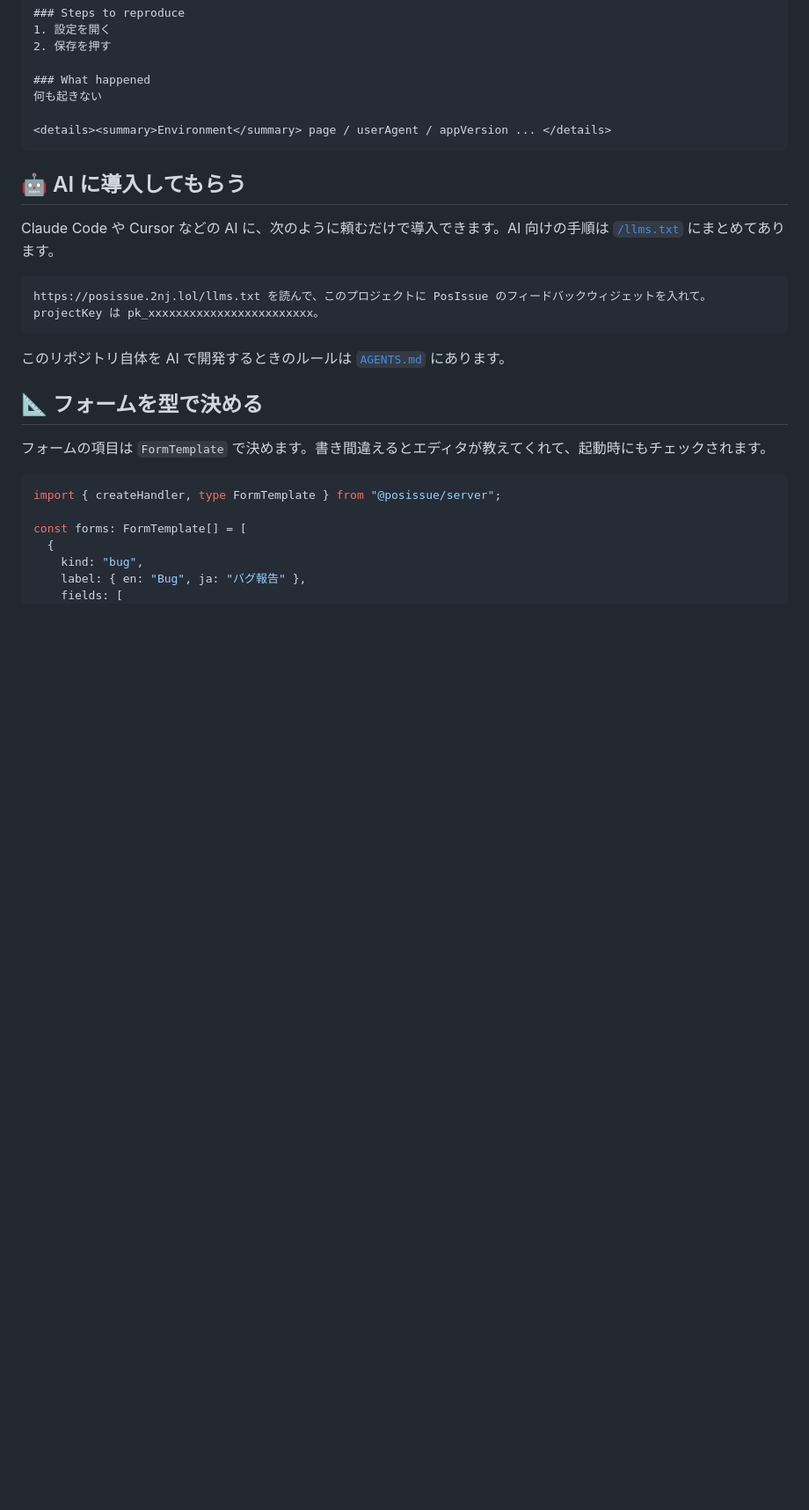
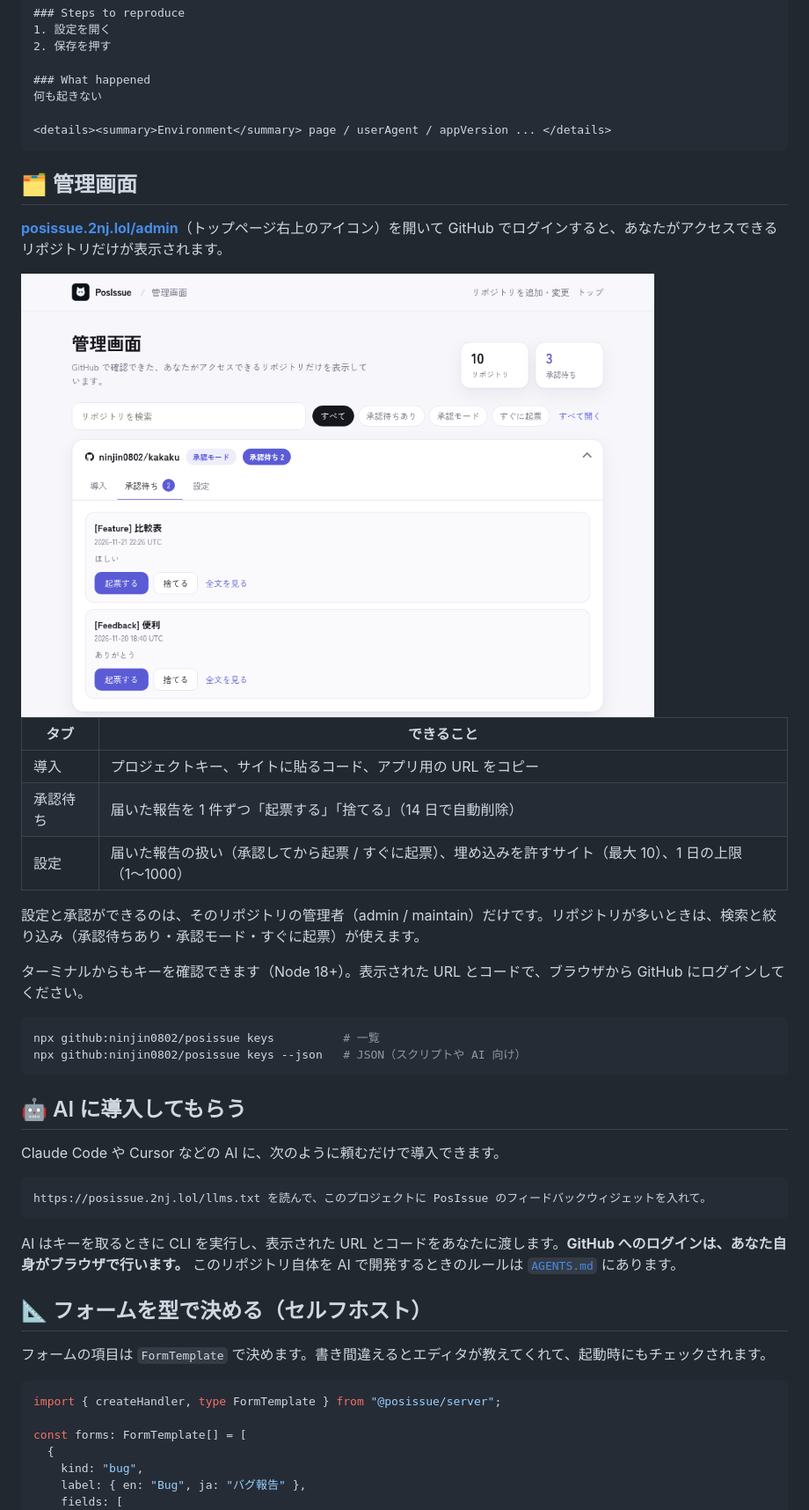
Before and after one commit to ninjin0802/posissue, a Markdown page: README.md, the part around one of its changes. Shown at 88% size. Drawn GitHub-style; pictures changed too: docs/images/admin.png (added); blank space fills up the shorter version.

````diff
--- a/README.md
+++ b/README.md
@@ -101,18 +92,38 @@ https://posissue.2nj.lol/r/pk_xxx?app_version=1.2.0&os=ios
 <details><summary>Environment</summary> page / userAgent / appVersion ... </details>
 ```
 
+## 🗂️ 管理画面
+
+**[posissue.2nj.lol/admin](https://posissue.2nj.lol/admin)**（トップページ右上のアイコン）を開いて GitHub でログインすると、あなたがアクセスできるリポジトリだけが表示されます。
+
+<img src="docs/images/admin.png" alt="管理画面" width="720">
+
+| タブ | できること |
+|---|---|
+| 導入 | プロジェクトキー、サイトに貼るコード、アプリ用の URL をコピー |
+| 承認待ち | 届いた報告を 1 件ずつ「起票する」「捨てる」（14 日で自動削除） |
+| 設定 | 届いた報告の扱い（承認してから起票 / すぐに起票）、埋め込みを許すサイト（最大 10）、1 日の上限（1〜1000） |
+
+設定と承認ができるのは、そのリポジトリの管理者（admin / maintain）だけです。リポジトリが多いときは、検索と絞り込み（承認待ちあり・承認モード・すぐに起票）が使えます。
+
+ターミナルからもキーを確認できます（Node 18+）。表示された URL とコードで、ブラウザから GitHub にログインしてください。
+
+```sh
+npx github:ninjin0802/posissue keys          # 一覧
+npx github:ninjin0802/posissue keys --json   # JSON（スクリプトや AI 向け）
+```
+
 ## 🤖 AI に導入してもらう
 
-Claude Code や Cursor などの AI に、次のように頼むだけで導入できます。AI 向けの手順は [`/llms.txt`](https://posissue.2nj.lol/llms.txt) にまとめてあります。
+Claude Code や Cursor などの AI に、次のように頼むだけで導入できます。
 
 ```text
 https://posissue.2nj.lol/llms.txt を読んで、このプロジェクトに PosIssue のフィードバックウィジェットを入れて。
-projectKey は pk_xxxxxxxxxxxxxxxxxxxxxxxx。
 ```
 
-このリポジトリ自体を AI で開発するときのルールは [`AGENTS.md`](AGENTS.md) にあります。
+AI はキーを取るときに CLI を実行し、表示された URL とコードをあなたに渡します。**GitHub へのログインは、あなた自身がブラウザで行います。** このリポジトリ自体を AI で開発するときのルールは [`AGENTS.md`](AGENTS.md) にあります。
 
-## 📐 フォームを型で決める
+## 📐 フォームを型で決める（セルフホスト）
 
 フォームの項目は `FormTemplate` で決めます。書き間違えるとエディタが教えてくれて、起動時にもチェックされます。
 
````
Also changed, not shown: other parts of README.md (+41 -42 lines), README.en.md (added, +81 -0 lines), docs/images/form-dark.png, docs/images/form-light.png, 4 other files.
